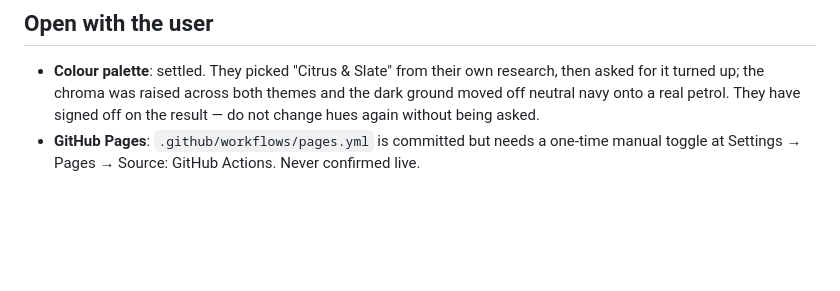
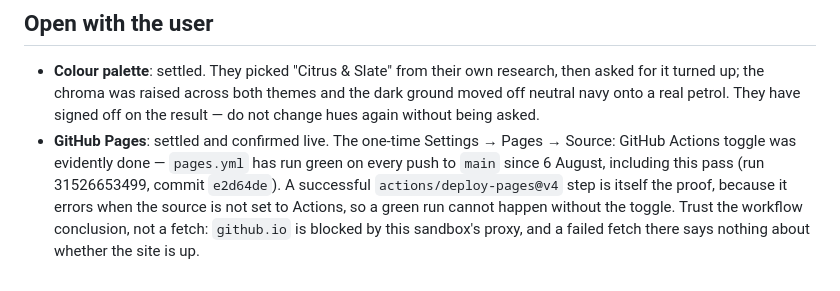
Before and after one commit to aryanmanhas12/DREAMS, a Markdown page: CLAUDE.md, the part around the change. GitHub-like rendering; blank space fills up the shorter version.

Commit message:
Record that Pages is live, and how we know
The open question said the Source toggle had never been confirmed. It has
been on since 6 August: pages.yml is green on every push to main, including
this one. A successful deploy-pages step is the proof by itself, since it
errors when the source is not set to GitHub Actions.

Worth writing down because the obvious check is unavailable — github.io is
blocked by this sandbox's proxy, so a failed fetch of the live URL proves
nothing and has been misread as a dead site before.

Co-Authored-By: Claude Opus 5 <noreply@anthropic.com>
Claude-Session: https://claude.ai/code/session_0147bEqxkoqWAdCUShUgAsTM

```diff
--- a/CLAUDE.md
+++ b/CLAUDE.md
@@ -174,5 +174,10 @@ steps. Static, client-side, no backend.
   for it turned up; the chroma was raised across both themes and the dark ground moved off
   neutral navy onto a real petrol. They have signed off on the result — do not change hues
   again without being asked.
-- **GitHub Pages**: `.github/workflows/pages.yml` is committed but needs a one-time manual
-  toggle at Settings → Pages → Source: GitHub Actions. Never confirmed live.
+- **GitHub Pages**: settled and confirmed live. The one-time Settings → Pages → Source:
+  GitHub Actions toggle was evidently done — `pages.yml` has run green on every push to
+  `main` since 6 August, including this pass (run 31526653499, commit `e2d64de`). A
+  successful `actions/deploy-pages@v4` step is itself the proof, because it errors when
+  the source is not set to Actions, so a green run cannot happen without the toggle.
+  Trust the workflow conclusion, not a fetch: `github.io` is blocked by this sandbox's
+  proxy, and a failed fetch there says nothing about whether the site is up.
```
